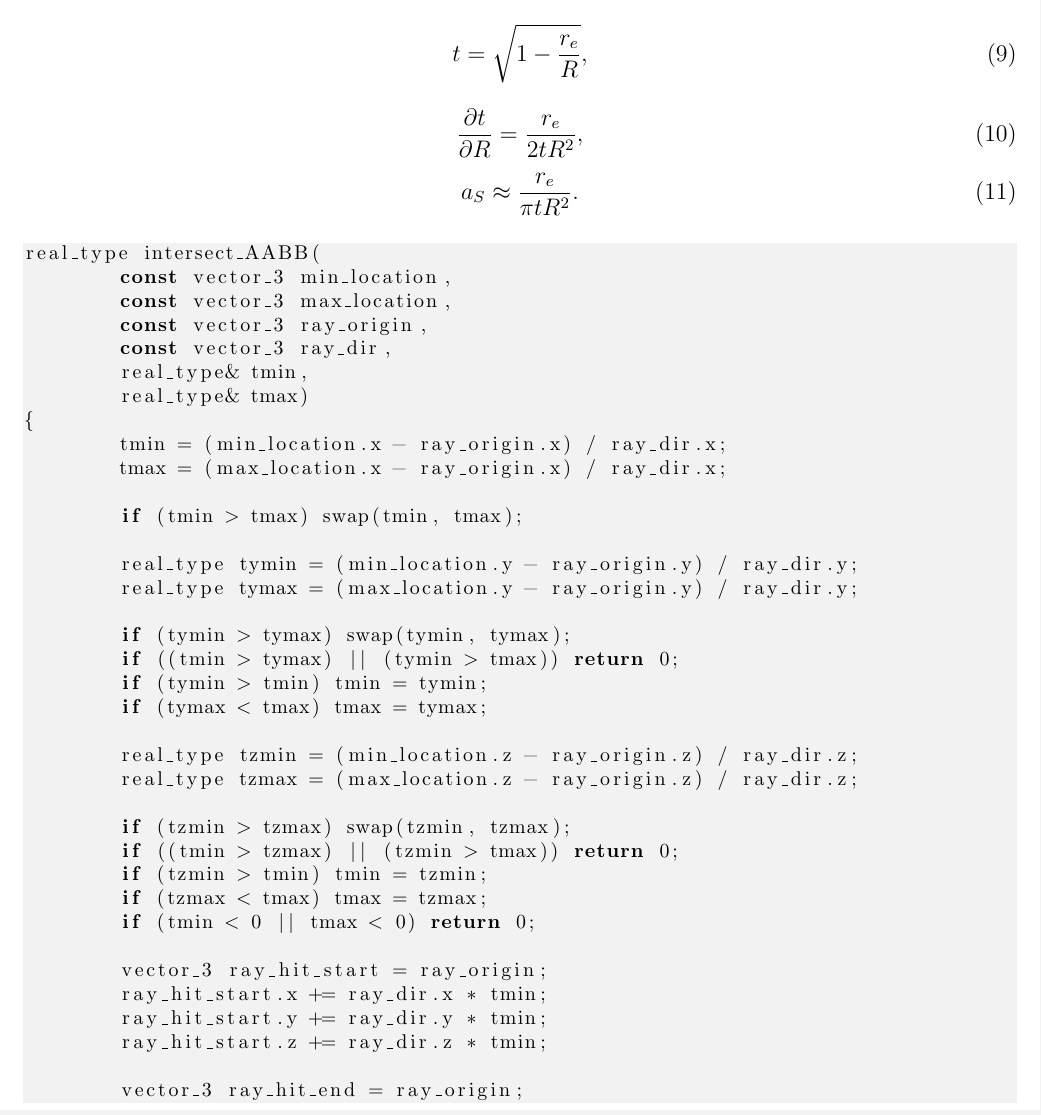
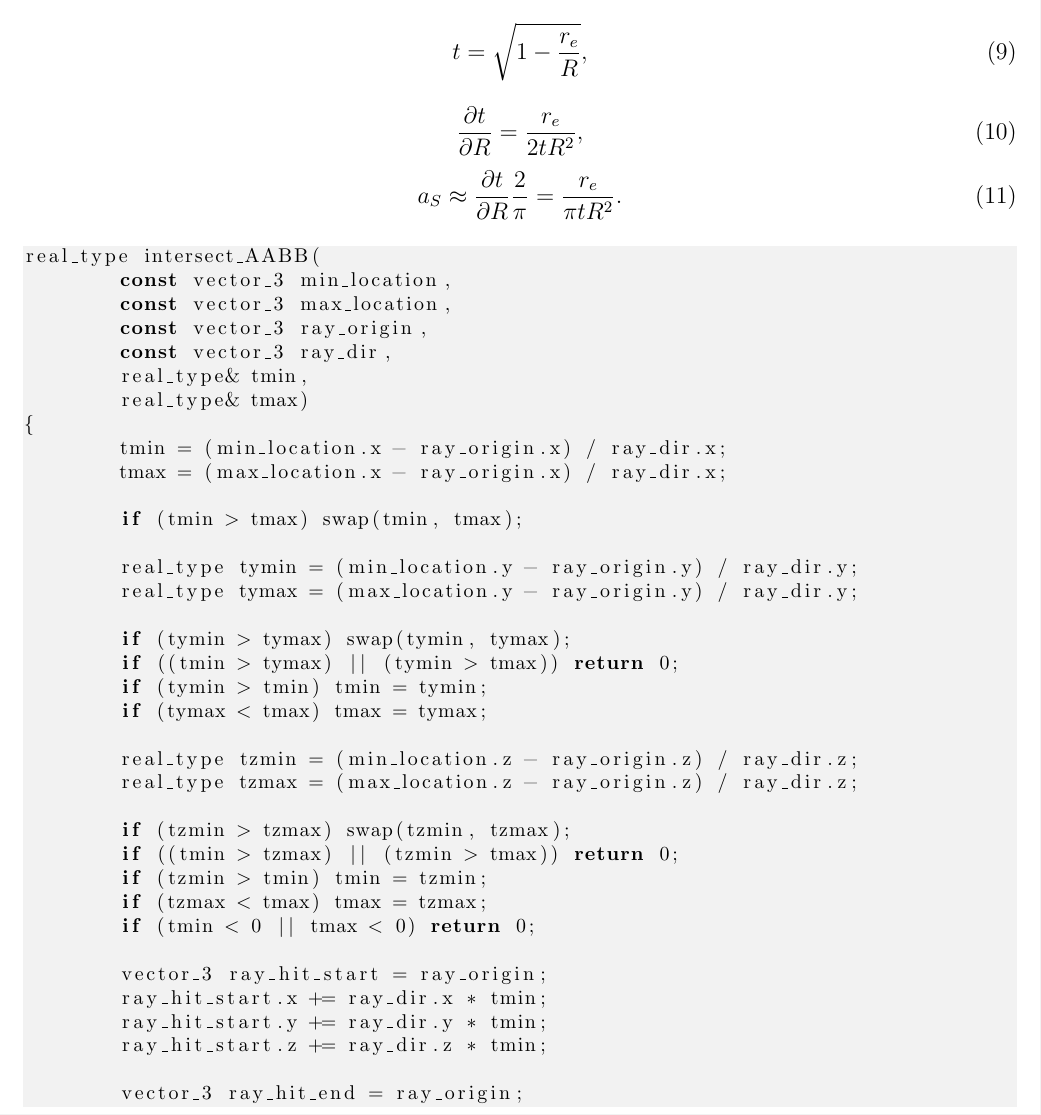
Before and after one commit to sjhalayka/papers, a LaTeX paper (up_close_newtonian/bezier_escape.tex): part of page 2 of 7, cut so that both start at the same text. Compiled offline with pdfLaTeX.

Commit message:
Add files via upload

```diff
--- a/up_close_newtonian/bezier_escape.tex
+++ b/up_close_newtonian/bezier_escape.tex
@@ -98,7 +98,7 @@ t = \sqrt{1 - \frac{r_e}{R}},
 \pdv{t}{R} = \frac{r_e}{2 t R^2},
 \end{equation}
 \begin{equation}
-a_S \approx \frac{r_e}{\pi t R^2}.
+a_S \approx \pdv{t}{R} \frac{2}{\pi} = \frac{r_e}{\pi t R^2}.
 \end{equation}
 
 \begin{lstlisting}
```
Also changed, not shown: up_close_newtonian/bezier_escape.pdf.
